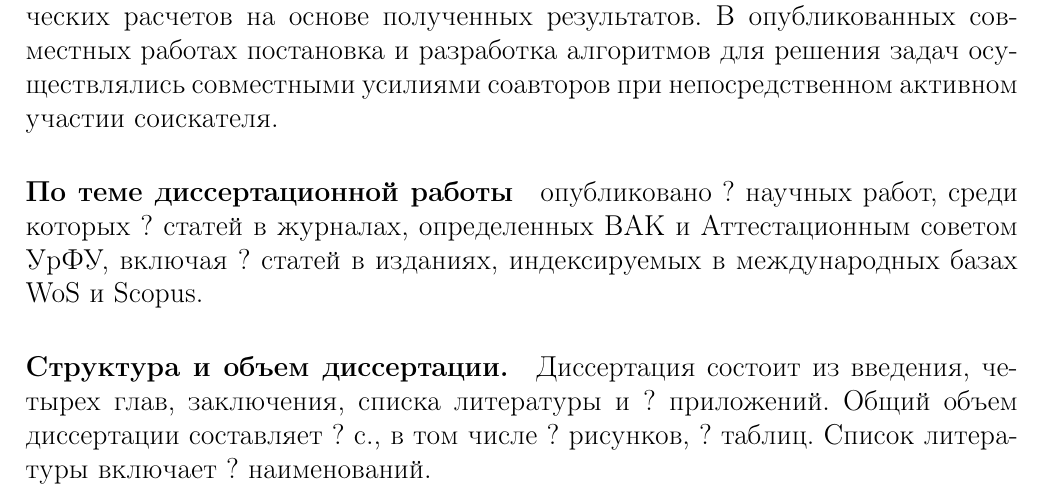
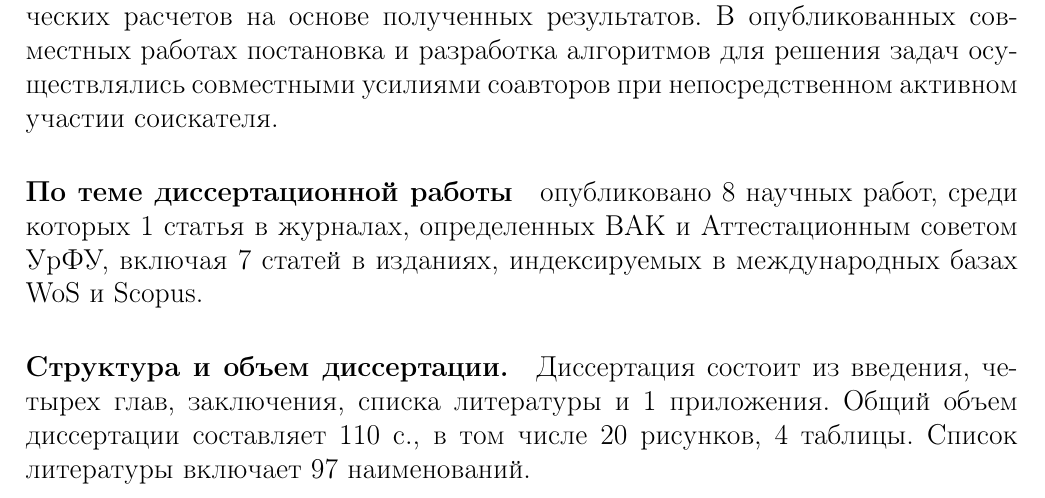
Before and after one commit to ukoloff/these, a LaTeX document (synopsis.tex, which reads synopsis/general.tex): part of page 9 of 31, cut so that both start at the same text. Compiled offline with pdfLaTeX.

Commit message:
Set counters

```diff
--- a/synopsis/general.tex
+++ b/synopsis/general.tex
@@ -349,13 +349,13 @@ NP-трудным задачам.
 при непосредственном активном участии соискателя.
 
 \paragraph*{По теме диссертационной работы}
-опубликовано ? научных работ,
-среди которых ? статей в журналах, определенных ВАК и Аттестационным советом УрФУ,
-включая ? статей в изданиях, индексируемых в международных базах WoS и Scopus.
+опубликовано 8 научных работ,
+среди которых 1 статья в журналах, определенных ВАК и Аттестационным советом УрФУ,
+включая 7 статей в изданиях, индексируемых в международных базах WoS и Scopus.
 
 \paragraph*{Структура и объем диссертации.}
 Диссертация состоит из введения,
-четырех глав, заключения, списка литературы и ? приложений.
-Общий объем диссертации составляет ?~с.,
-в том числе ? рисунков, ? таблиц.
-Список литературы включает ? наименований.
+четырех глав, заключения, списка литературы и 1 приложения.
+Общий объем диссертации составляет 110~с.,
+в том числе 20 рисунков, 4 таблицы.
+Список литературы включает 97 наименований.
```
